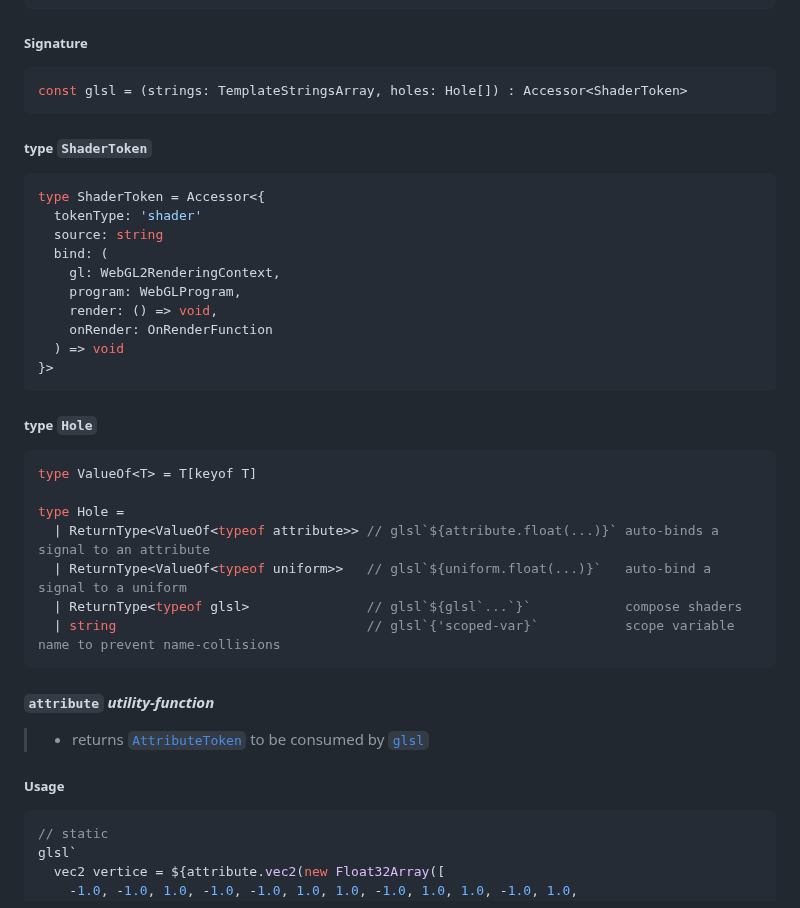
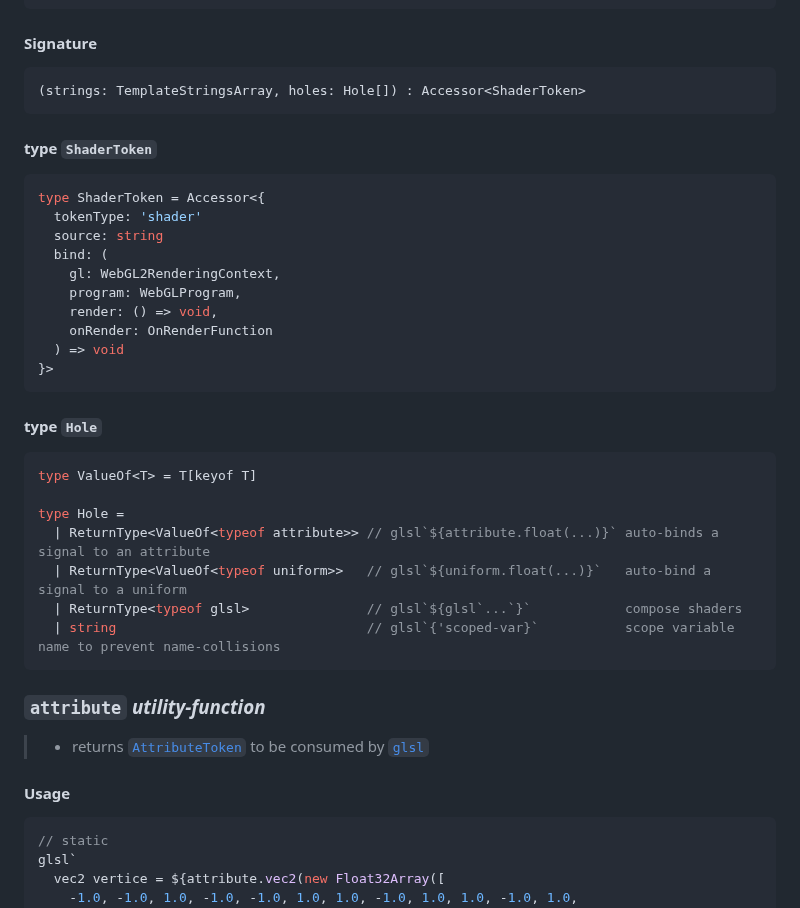
Before and after one commit to bigmistqke/signal-gl, a Markdown page: README.md, the part around one of its changes. Rendered like a GitHub page.

````diff
--- a/README.md
+++ b/README.md
@@ -127,13 +127,13 @@ void main() {
 }`
 ```
 
-##### Signature
+#### Signature
 
 ```ts
-const glsl = (strings: TemplateStringsArray, holes: Hole[]) : Accessor<ShaderToken>
+(strings: TemplateStringsArray, holes: Hole[]) : Accessor<ShaderToken>
 ```
 
-##### type `ShaderToken`
+#### type `ShaderToken`
 ```ts
 type ShaderToken = Accessor<{
   tokenType: 'shader'
@@ -147,7 +147,7 @@ type ShaderToken = Accessor<{
 }>
 ```
 
-##### type `Hole`
+#### type `Hole`
 ```ts
 type ValueOf<T> = T[keyof T]
 
@@ -158,11 +158,11 @@ type Hole =
   | string                                // glsl`{'scoped-var}`           scope variable name to prevent name-collisions
 ```
 
-#### `attribute` _utility-function_
+### `attribute` _utility-function_
 
 > - returns [`AttributeToken`](#type-attributetoken) to be consumed by [`glsl`](#glsl-tag-template-literal)
 
-##### Usage
+#### Usage
 
 ```ts
 // static
````
Also changed, not shown: other parts of README.md (+36 -36 lines).
